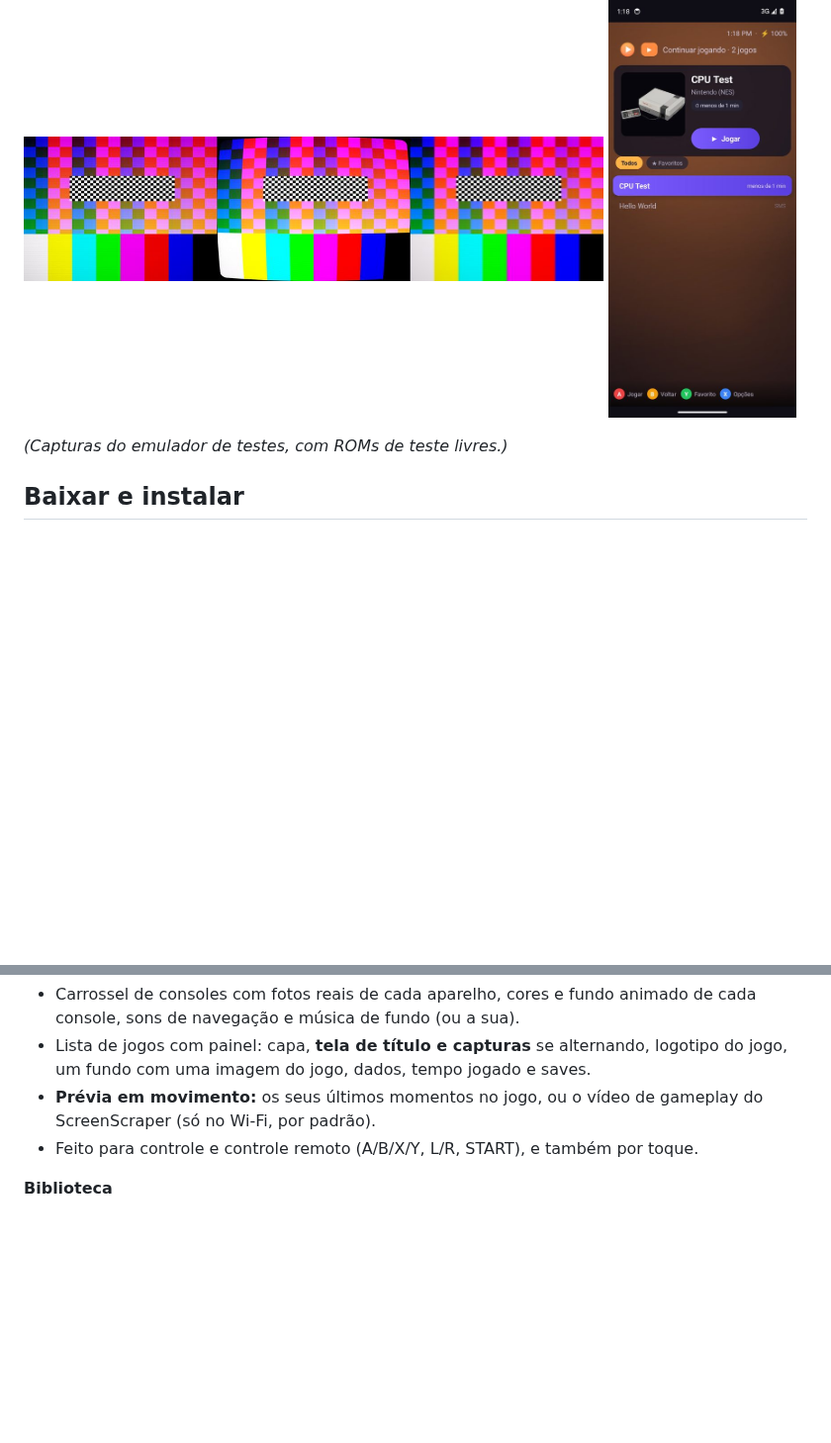
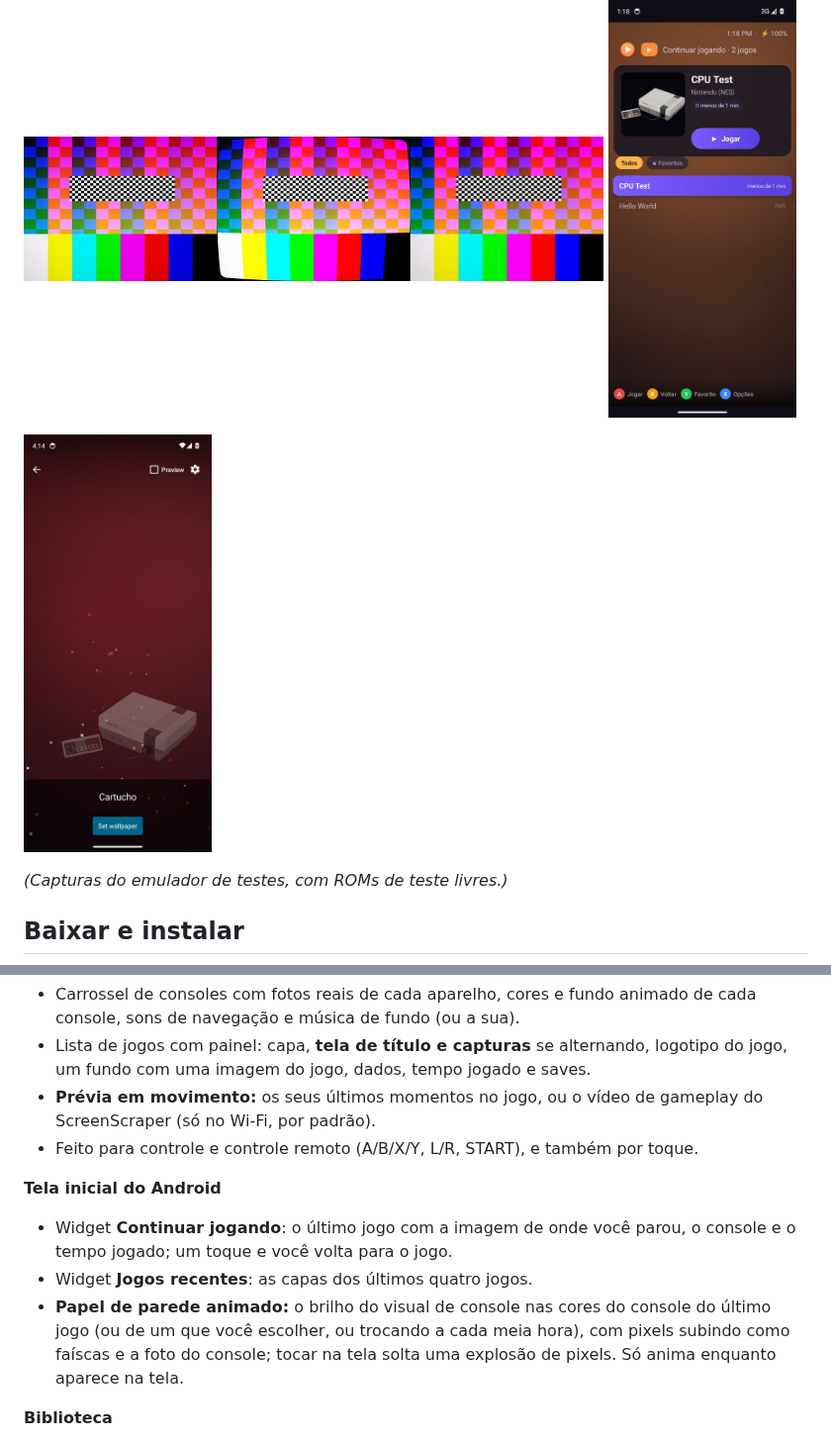
Before and after one commit to carlospjjj-oss/cartucho, a Markdown page: README.md, 2 parts joined by grey strips. Shown at 99% size. GitHub-like rendering; pictures changed too: docs/screens/papel-de-parede.jpg (added); blank space fills up the shorter version.

Commit message:
Wallpaper photo centred in previews; README: widgets and live wallpaper
Co-Authored-By: Claude Opus 5.5 <noreply@anthropic.com>
Claude-Session: https://claude.ai/code/session_0139Y6y5CTVX3Mvtezx6JEqC

```diff
--- a/README.md
+++ b/README.md
@@ -44,6 +44,9 @@ APK** roda a cada envio e monta o app em poucos minutos usando esses cores.
 <p>
   <img src="docs/screens/filtros-crt.jpg" width="74%" alt="Filtros CRT, CRT curvo e TV antiga">
   <img src="docs/screens/lista-em-pe.jpg" width="24%" alt="Lista com o celular em pé">
+</p>
+<p>
+  <img src="docs/screens/papel-de-parede.jpg" width="24%" alt="Papel de parede animado">
 </p>
 
 *(Capturas do emulador de testes, com ROMs de teste livres.)*
@@ -102,6 +105,15 @@ arquivos".
   gameplay do ScreenScraper (só no Wi-Fi, por padrão).
 - Feito para controle e controle remoto (A/B/X/Y, L/R, START), e também por
   toque.
+
+**Tela inicial do Android**
+- Widget **Continuar jogando**: o último jogo com a imagem de onde você parou,
+  o console e o tempo jogado; um toque e você volta para o jogo.
+- Widget **Jogos recentes**: as capas dos últimos quatro jogos.
+- **Papel de parede animado:** o brilho do visual de console nas cores do
+  console do último jogo (ou de um que você escolher, ou trocando a cada meia
+  hora), com pixels subindo como faíscas e a foto do console; tocar na tela
+  solta uma explosão de pixels. Só anima enquanto aparece na tela.
 
 **Biblioteca**
 - Capas, filtros por console (só dos consoles que você tem), favoritos,
```
Also changed, not shown: 1 other file.
